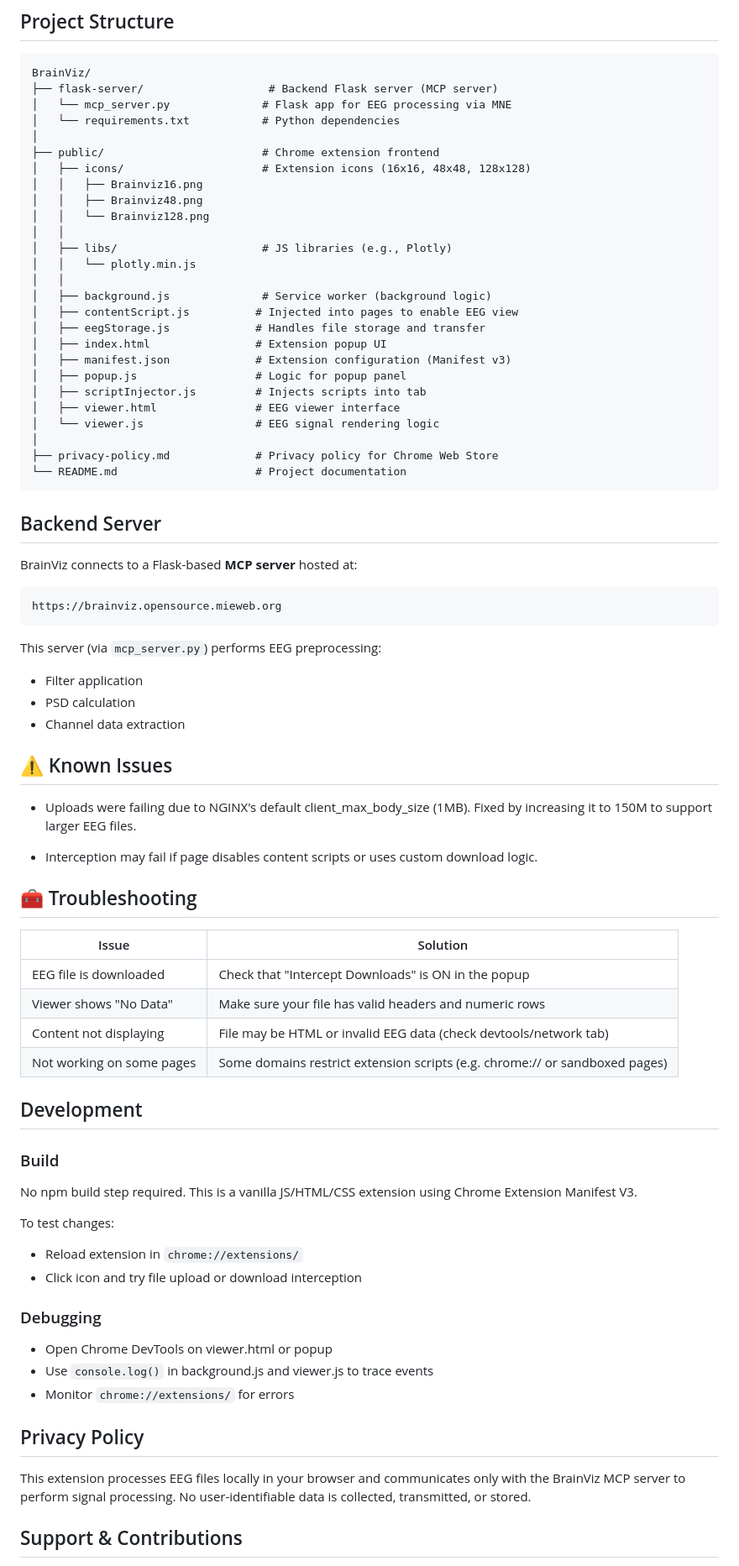
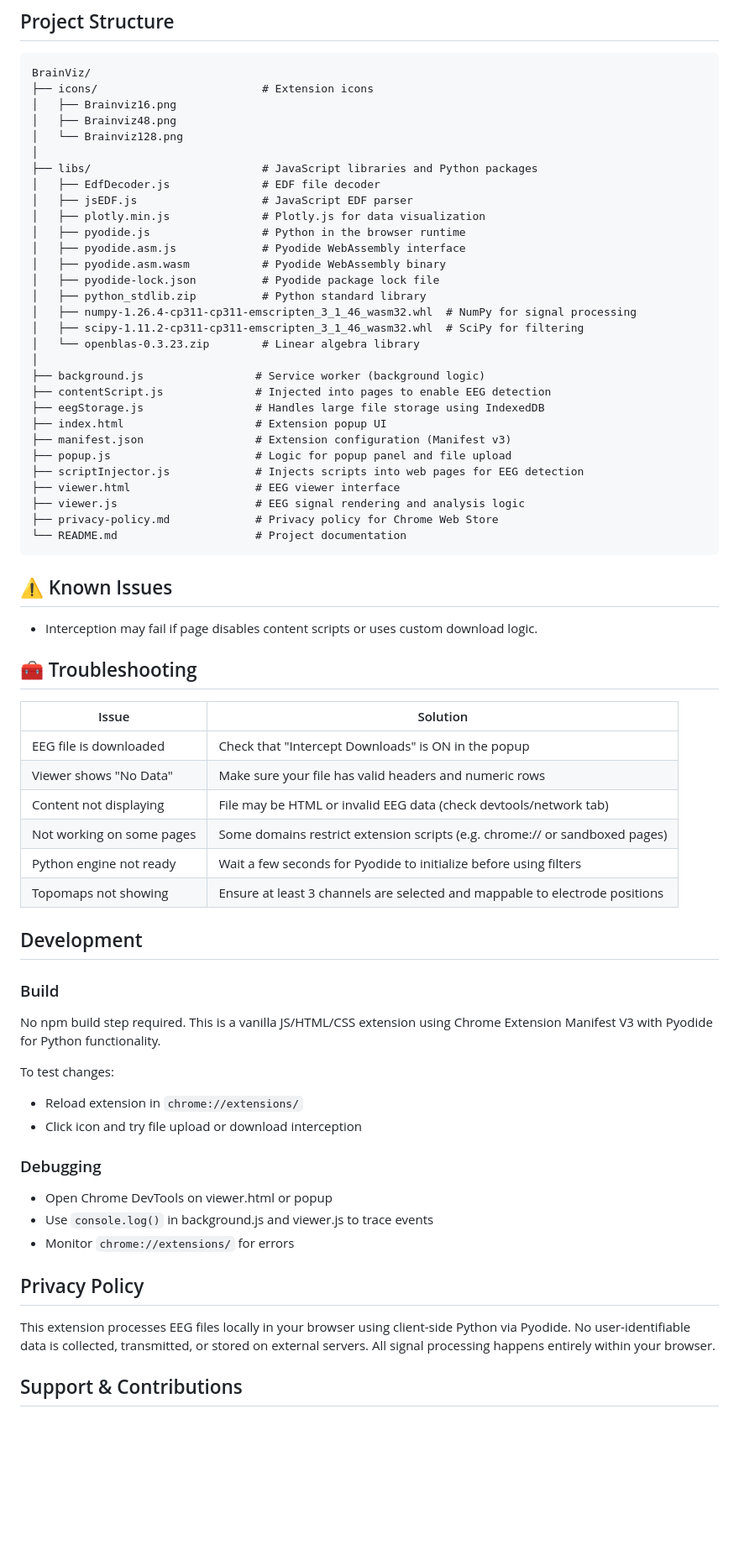
Before and after one commit to qquais/BrainViz, a Markdown page: README.md, the part around one of its changes. Shown at 84% size. GitHub-like rendering; blank space fills up the shorter version.

````diff
--- a/README.md
+++ b/README.md
@@ -94,50 +98,38 @@ cd brainviz
 
 ```
 BrainViz/
-├── flask-server/                   # Backend Flask server (MCP server)
-│   └── mcp_server.py              # Flask app for EEG processing via MNE
-│   └── requirements.txt           # Python dependencies
+├── icons/                         # Extension icons
+│   ├── Brainviz16.png
+│   ├── Brainviz48.png
+│   └── Brainviz128.png
 │
-├── public/                        # Chrome extension frontend
-│   ├── icons/                     # Extension icons (16x16, 48x48, 128x128)
-│   │   ├── Brainviz16.png
-│   │   ├── Brainviz48.png
-│   │   └── Brainviz128.png
-│   │
-│   ├── libs/                      # JS libraries (e.g., Plotly)
-│   │   └── plotly.min.js
-│   │
-│   ├── background.js              # Service worker (background logic)
-│   ├── contentScript.js          # Injected into pages to enable EEG view
-│   ├── eegStorage.js             # Handles file storage and transfer
-│   ├── index.html                # Extension popup UI
-│   ├── manifest.json             # Extension configuration (Manifest v3)
-│   ├── popup.js                  # Logic for popup panel
-│   ├── scriptInjector.js         # Injects scripts into tab
-│   ├── viewer.html               # EEG viewer interface
-│   └── viewer.js                 # EEG signal rendering logic
+├── libs/                          # JavaScript libraries and Python packages
+│   ├── EdfDecoder.js              # EDF file decoder
+│   ├── jsEDF.js                   # JavaScript EDF parser
+│   ├── plotly.min.js              # Plotly.js for data visualization
+│   ├── pyodide.js                 # Python in the browser runtime
+│   ├── pyodide.asm.js             # Pyodide WebAssembly interface
+│   ├── pyodide.asm.wasm           # Pyodide WebAssembly binary
+│   ├── pyodide-lock.json          # Pyodide package lock file
+│   ├── python_stdlib.zip          # Python standard library
+│   ├── numpy-1.26.4-cp311-cp311-emscripten_3_1_46_wasm32.whl  # NumPy for signal processing
+│   ├── scipy-1.11.2-cp311-cp311-emscripten_3_1_46_wasm32.whl  # SciPy for filtering
+│   └── openblas-0.3.23.zip        # Linear algebra library
 │
+├── background.js                 # Service worker (background logic)
+├── contentScript.js              # Injected into pages to enable EEG detection
+├── eegStorage.js                 # Handles large file storage using IndexedDB
+├── index.html                    # Extension popup UI
+├── manifest.json                 # Extension configuration (Manifest v3)
+├── popup.js                      # Logic for popup panel and file upload
+├── scriptInjector.js             # Injects scripts into web pages for EEG detection
+├── viewer.html                   # EEG viewer interface
+├── viewer.js                     # EEG signal rendering and analysis logic
 ├── privacy-policy.md             # Privacy policy for Chrome Web Store
 └── README.md                     # Project documentation
 ```
 
-## Backend Server
-
-BrainViz connects to a Flask-based **MCP server** hosted at:
-
-```
-https://brainviz.opensource.mieweb.org
-```
-
-This server (via `mcp_server.py`) performs EEG preprocessing:
-
-* Filter application
-* PSD calculation
-* Channel data extraction
-
 ## ⚠️ Known Issues
-
-- Uploads were failing due to NGINX's default client_max_body_size (1MB). Fixed by increasing it to 150M to support larger EEG files.
 
 - Interception may fail if page disables content scripts or uses custom download logic.
 
@@ -149,13 +141,14 @@ This server (via `mcp_server.py`) performs EEG preprocessing:
 | Viewer shows "No Data"      | Make sure your file has valid headers and numeric rows              |
 | Content not displaying      | File may be HTML or invalid EEG data (check devtools/network tab)   |
 | Not working on some pages   | Some domains restrict extension scripts (e.g. chrome:// or sandboxed pages) |
-
+| Python engine not ready     | Wait a few seconds for Pyodide to initialize before using filters   |
+| Topomaps not showing   | Ensure at least 3 channels are selected and mappable to electrode positions |
 
 ## Development
 
 ### Build
 
-No npm build step required. This is a vanilla JS/HTML/CSS extension using Chrome Extension Manifest V3.
+No npm build step required. This is a vanilla JS/HTML/CSS extension using Chrome Extension Manifest V3 with Pyodide for Python functionality.
 
 To test changes:
 
@@ -170,7 +163,7 @@ To test changes:
 
 ## Privacy Policy
 
-This extension processes EEG files locally in your browser and communicates only with the BrainViz MCP server to perform signal processing. No user-identifiable data is collected, transmitted, or stored.
+This extension processes EEG files locally in your browser using client-side Python via Pyodide. No user-identifiable data is collected, transmitted, or stored on external servers. All signal processing happens entirely within your browser.
 
 ## Support & Contributions
 
````
Also changed, not shown: other parts of README.md (+29 -4 lines).
